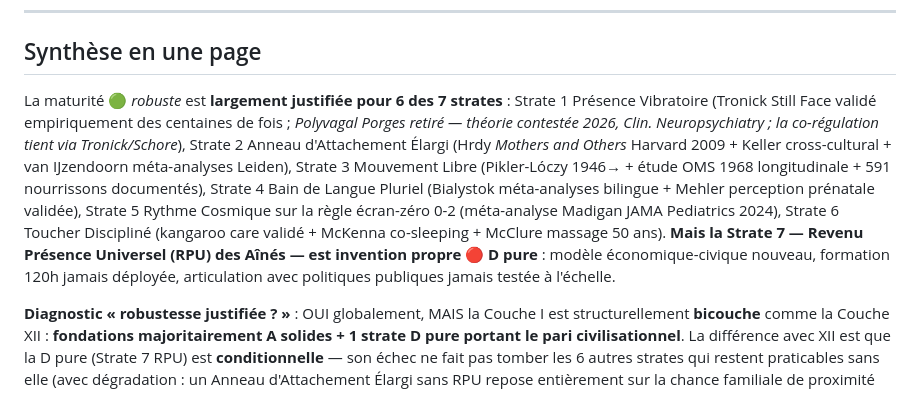
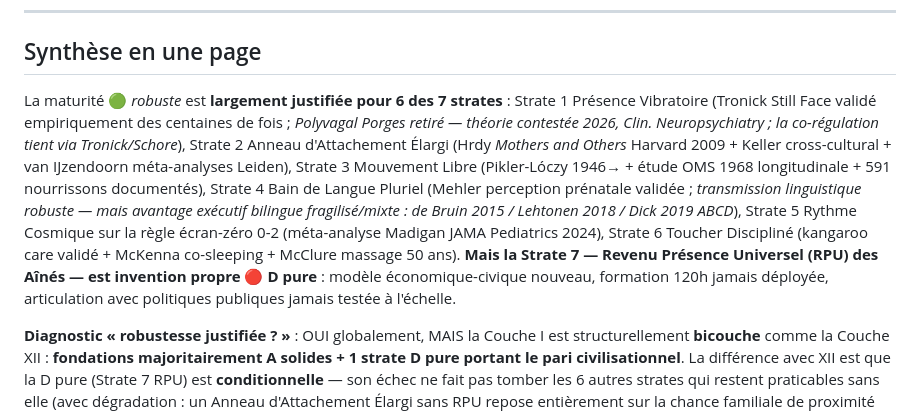
Before and after one commit to SanTiepi/anthropie-edifice, a Markdown page: AUDIT_COUCHE_01_MATRICE.md, the part around the change. Drawn GitHub-style.

```diff
--- a/AUDIT_COUCHE_01_MATRICE.md
+++ b/AUDIT_COUCHE_01_MATRICE.md
@@ -10,7 +10,7 @@ CC0 1.0 Universal. Audit doctrinal méta. Conforme à la fenêtre permise par AD
 
 ## Synthèse en une page
 
-La maturité 🟢 *robuste* est **largement justifiée pour 6 des 7 strates** : Strate 1 Présence Vibratoire (Tronick Still Face validé empiriquement des centaines de fois ; *Polyvagal Porges retiré — théorie contestée 2026, Clin. Neuropsychiatry ; la co-régulation tient via Tronick/Schore*), Strate 2 Anneau d'Attachement Élargi (Hrdy *Mothers and Others* Harvard 2009 + Keller cross-cultural + van IJzendoorn méta-analyses Leiden), Strate 3 Mouvement Libre (Pikler-Lóczy 1946→ + étude OMS 1968 longitudinale + 591 nourrissons documentés), Strate 4 Bain de Langue Pluriel (Bialystok méta-analyses bilingue + Mehler perception prénatale validée), Strate 5 Rythme Cosmique sur la règle écran-zéro 0-2 (méta-analyse Madigan JAMA Pediatrics 2024), Strate 6 Toucher Discipliné (kangaroo care validé + McKenna co-sleeping + McClure massage 50 ans). **Mais la Strate 7 — Revenu Présence Universel (RPU) des Aînés — est invention propre 🔴 D pure** : modèle économique-civique nouveau, formation 120h jamais déployée, articulation avec politiques publiques jamais testée à l'échelle.
+La maturité 🟢 *robuste* est **largement justifiée pour 6 des 7 strates** : Strate 1 Présence Vibratoire (Tronick Still Face validé empiriquement des centaines de fois ; *Polyvagal Porges retiré — théorie contestée 2026, Clin. Neuropsychiatry ; la co-régulation tient via Tronick/Schore*), Strate 2 Anneau d'Attachement Élargi (Hrdy *Mothers and Others* Harvard 2009 + Keller cross-cultural + van IJzendoorn méta-analyses Leiden), Strate 3 Mouvement Libre (Pikler-Lóczy 1946→ + étude OMS 1968 longitudinale + 591 nourrissons documentés), Strate 4 Bain de Langue Pluriel (Mehler perception prénatale validée ; *transmission linguistique robuste — mais avantage exécutif bilingue fragilisé/mixte : de Bruin 2015 / Lehtonen 2018 / Dick 2019 ABCD*), Strate 5 Rythme Cosmique sur la règle écran-zéro 0-2 (méta-analyse Madigan JAMA Pediatrics 2024), Strate 6 Toucher Discipliné (kangaroo care validé + McKenna co-sleeping + McClure massage 50 ans). **Mais la Strate 7 — Revenu Présence Universel (RPU) des Aînés — est invention propre 🔴 D pure** : modèle économique-civique nouveau, formation 120h jamais déployée, articulation avec politiques publiques jamais testée à l'échelle.
 
 **Diagnostic « robustesse justifiée ? »** : OUI globalement, MAIS la Couche I est structurellement **bicouche** comme la Couche XII : **fondations majoritairement A solides + 1 strate D pure portant le pari civilisationnel**. La différence avec XII est que la D pure (Strate 7 RPU) est **conditionnelle** — son échec ne fait pas tomber les 6 autres strates qui restent praticables sans elle (avec dégradation : un Anneau d'Attachement Élargi sans RPU repose entièrement sur la chance familiale de proximité grand-parents/famille élargie).
 
```
Also changed, not shown: anthropie_couche_01_matrice.md (+4 -4 lines), anthropie_couche_04_parole.md (+1 -1 lines).
